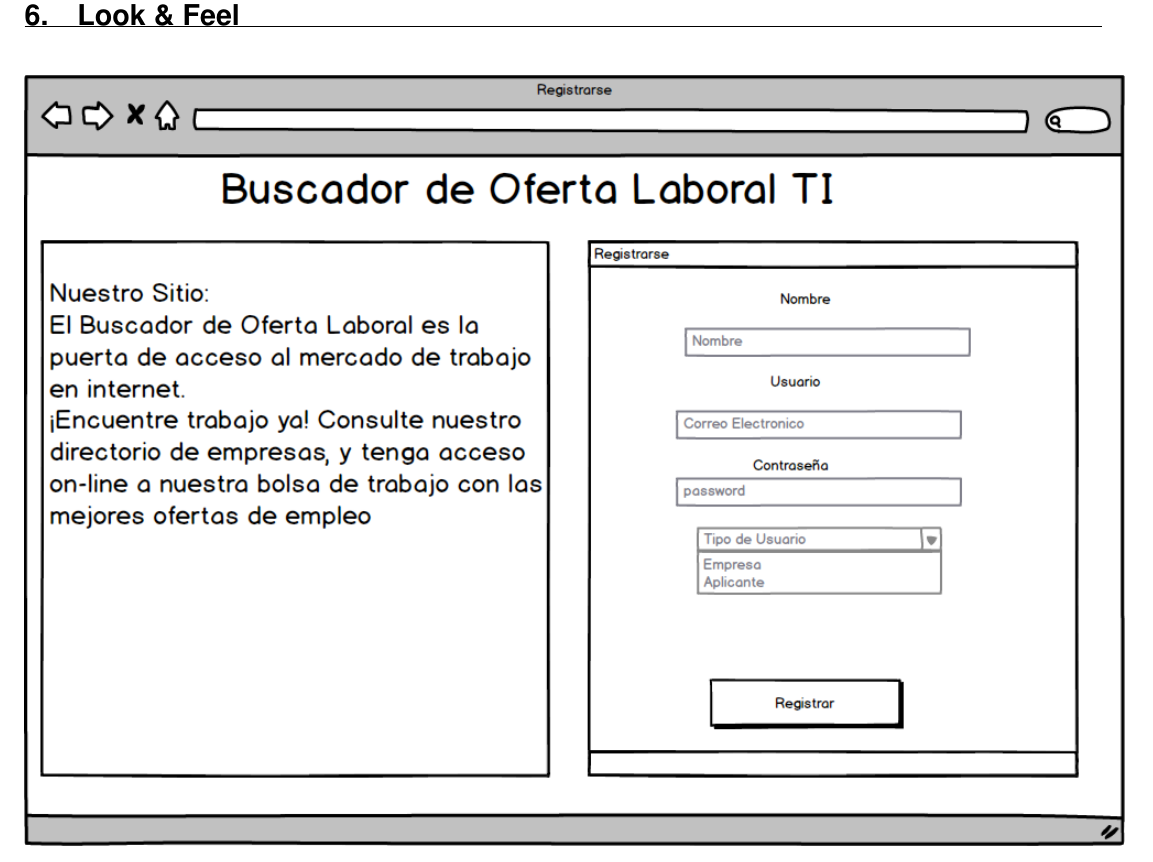
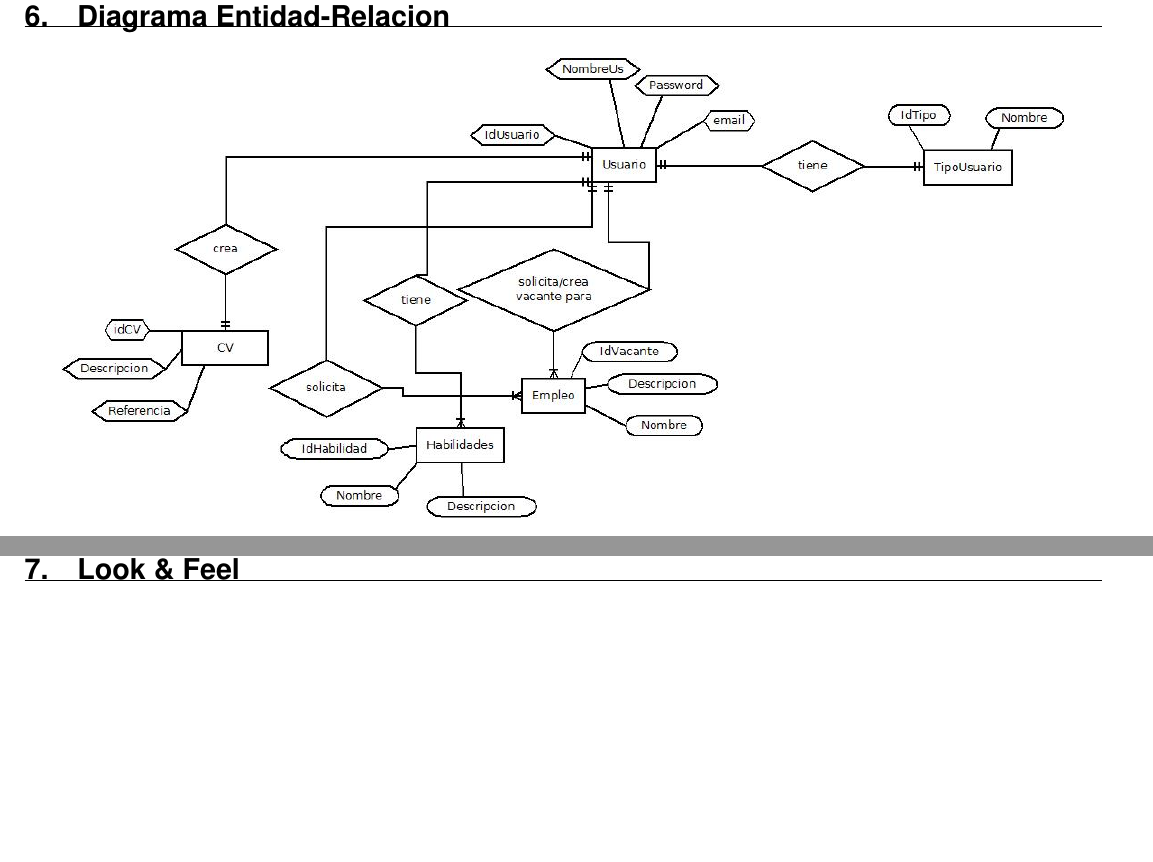
Before and after one commit to sguerra/Node, a LaTeX document (resources/DocumentoPresentacion/2 Entrega/Document final/document.tex, which reads resources/DocumentoPresentacion/2 Entrega/Document final/analisys/eerdiagram/eerdiagram.tex): part of page 19 of 30 before the commit and two parts of pages 19 and 20 of 31 after it, the two joined at a grey line, cut at the place of the change, the shorter picture padded with empty space. Compiled offline with pdfLaTeX; a missing font is replaced by an installed copy or a similar font.

Commit message:
Documentacion

```diff
--- /dev/null
+++ b/resources/DocumentoPresentacion/2 Entrega/Document final/analisys/eerdiagram/eerdiagram.tex
@@ -0,0 +1,7 @@
+\newpage
+
+
+\section{Diagrama Entidad-Relacion}
+\begin{center}
+	\includegraphics[scale=0.6]{./resources/eer.jpg}
+\end{center}
--- a/resources/DocumentoPresentacion/2 Entrega/Document final/document.tex
+++ b/resources/DocumentoPresentacion/2 Entrega/Document final/document.tex
@@ -58,6 +58,8 @@
 \newpage
 \include{analisys/classdiagram/classdiagram}
 \newpage
+\include{analisys/eerdiagram/eerdiagram}
+\newpage
 \include{analisys/lookandfeel/lookandfeel}
 \newpage
 \include{bibliography/bibliography}
```
Also changed, not shown: resources/DocumentoPresentacion/2 Entrega/Document final/document.pdf, resources/DocumentoPresentacion/2 Entrega/Document final/resources/eer.jpg (added), resources/DocumentoPresentacion/2 Entrega/Slide/slide.pdf, 16 other files.
